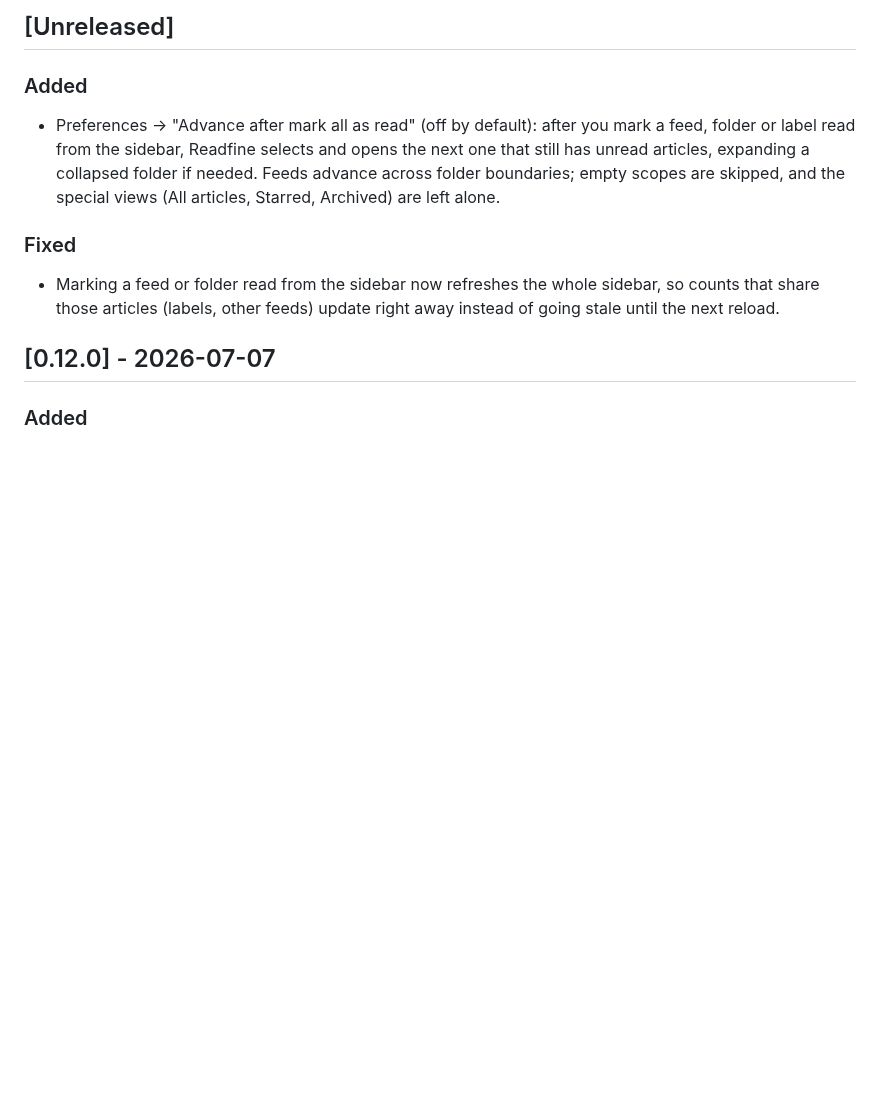
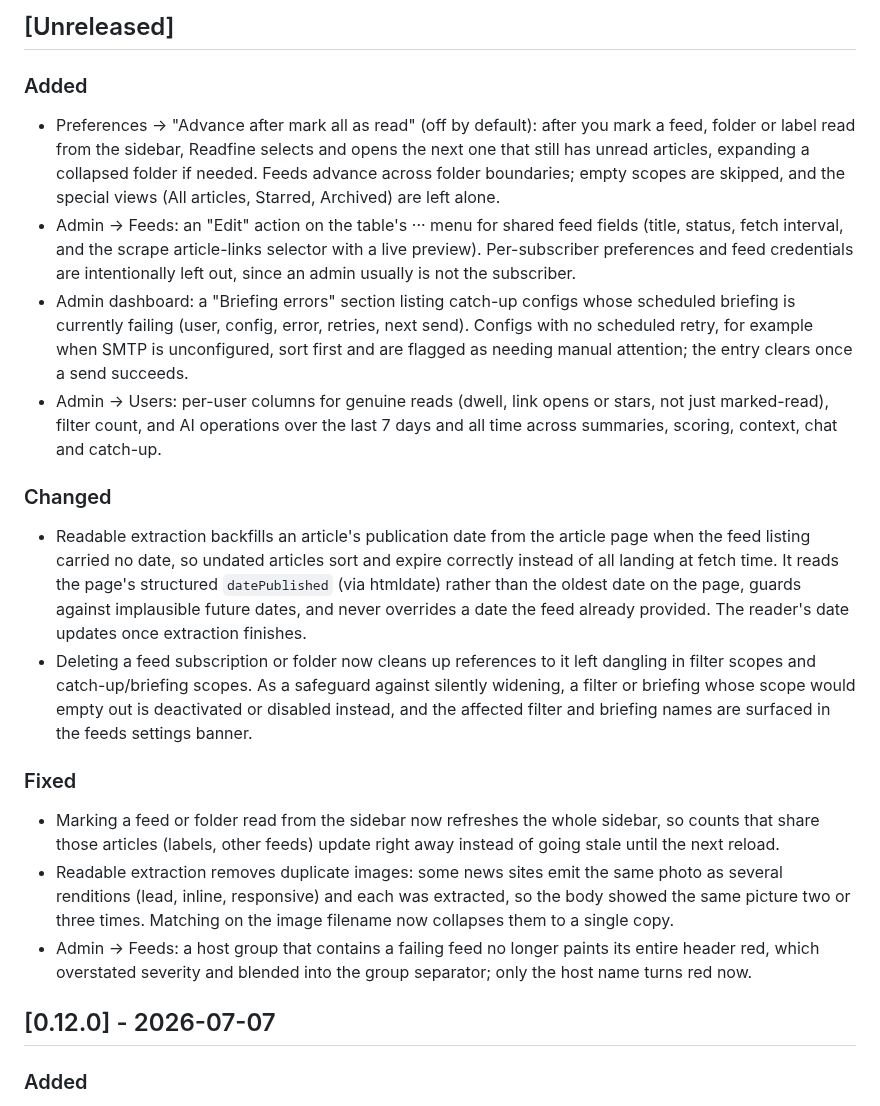
Before and after one commit to jakublibik/readfine, a Markdown page: CHANGELOG.md, the part around the change. GitHub-like rendering; blank space fills up the shorter version.

Commit message:
docs(changelog): backfill Unreleased notes since 0.12.0
Record the readable date backfill and image dedupe, feed/folder scope
cleanup, and the admin feed-edit modal, briefing-errors dashboard section,
user engagement/AI stats and host-header color fix.

Co-Authored-By: Claude Opus 4.8 <noreply@anthropic.com>
Claude-Session: https://claude.ai/code/session_01LpNzcAGjtVABP9rXuKDvQb

```diff
--- a/CHANGELOG.md
+++ b/CHANGELOG.md
@@ -12,10 +12,20 @@ migrations, config changes); `1.0.0` will mark the first API/stability commitmen
 ### Added
 
 - Preferences → "Advance after mark all as read" (off by default): after you mark a feed, folder or label read from the sidebar, Readfine selects and opens the next one that still has unread articles, expanding a collapsed folder if needed. Feeds advance across folder boundaries; empty scopes are skipped, and the special views (All articles, Starred, Archived) are left alone.
+- Admin → Feeds: an "Edit" action on the table's ··· menu for shared feed fields (title, status, fetch interval, and the scrape article-links selector with a live preview). Per-subscriber preferences and feed credentials are intentionally left out, since an admin usually is not the subscriber.
+- Admin dashboard: a "Briefing errors" section listing catch-up configs whose scheduled briefing is currently failing (user, config, error, retries, next send). Configs with no scheduled retry, for example when SMTP is unconfigured, sort first and are flagged as needing manual attention; the entry clears once a send succeeds.
+- Admin → Users: per-user columns for genuine reads (dwell, link opens or stars, not just marked-read), filter count, and AI operations over the last 7 days and all time across summaries, scoring, context, chat and catch-up.
+
+### Changed
+
+- Readable extraction backfills an article's publication date from the article page when the feed listing carried no date, so undated articles sort and expire correctly instead of all landing at fetch time. It reads the page's structured `datePublished` (via htmldate) rather than the oldest date on the page, guards against implausible future dates, and never overrides a date the feed already provided. The reader's date updates once extraction finishes.
+- Deleting a feed subscription or folder now cleans up references to it left dangling in filter scopes and catch-up/briefing scopes. As a safeguard against silently widening, a filter or briefing whose scope would empty out is deactivated or disabled instead, and the affected filter and briefing names are surfaced in the feeds settings banner.
 
 ### Fixed
 
 - Marking a feed or folder read from the sidebar now refreshes the whole sidebar, so counts that share those articles (labels, other feeds) update right away instead of going stale until the next reload.
+- Readable extraction removes duplicate images: some news sites emit the same photo as several renditions (lead, inline, responsive) and each was extracted, so the body showed the same picture two or three times. Matching on the image filename now collapses them to a single copy.
+- Admin → Feeds: a host group that contains a failing feed no longer paints its entire header red, which overstated severity and blended into the group separator; only the host name turns red now.
 
 ## [0.12.0] - 2026-07-07
 
```
